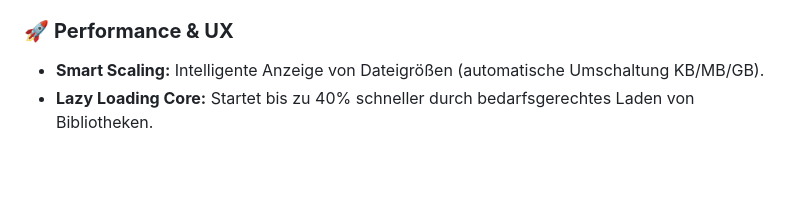
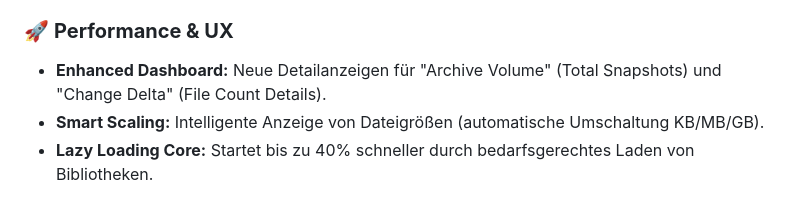
Before and after one commit to Exulizer/Backup_Pro, a Markdown page: README.md, the part around the change. GitHub-like rendering; blank space fills up the shorter version.

Commit message:
Update README with v7.2 features and performance details
Added new features and performance improvements for v7.2 update.

```diff
--- a/README.md
+++ b/README.md
@@ -21,6 +21,7 @@ Es wurde entwickelt, um Projekte und wichtige Verzeichnisse nicht nur zu archivi
 - **History Cleanup:** Entfernen Sie alte Einträge aus der Liste, während die physischen Dateien sicher erhalten bleiben.
 
 ### 🚀 **Performance & UX**
+- **Enhanced Dashboard:** Neue Detailanzeigen für "Archive Volume" (Total Snapshots) und "Change Delta" (File Count Details).
 - **Smart Scaling:** Intelligente Anzeige von Dateigrößen (automatische Umschaltung KB/MB/GB).
 - **Lazy Loading Core:** Startet bis zu 40% schneller durch bedarfsgerechtes Laden von Bibliotheken.
 
```
